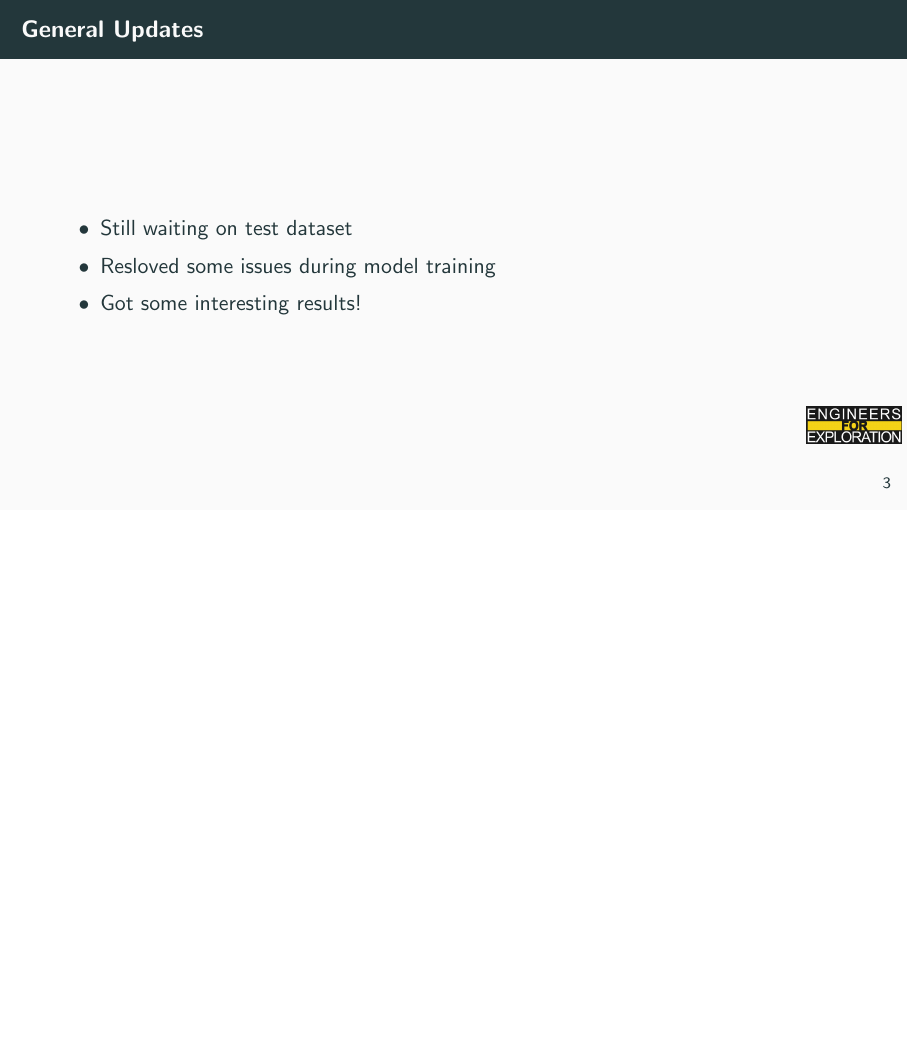
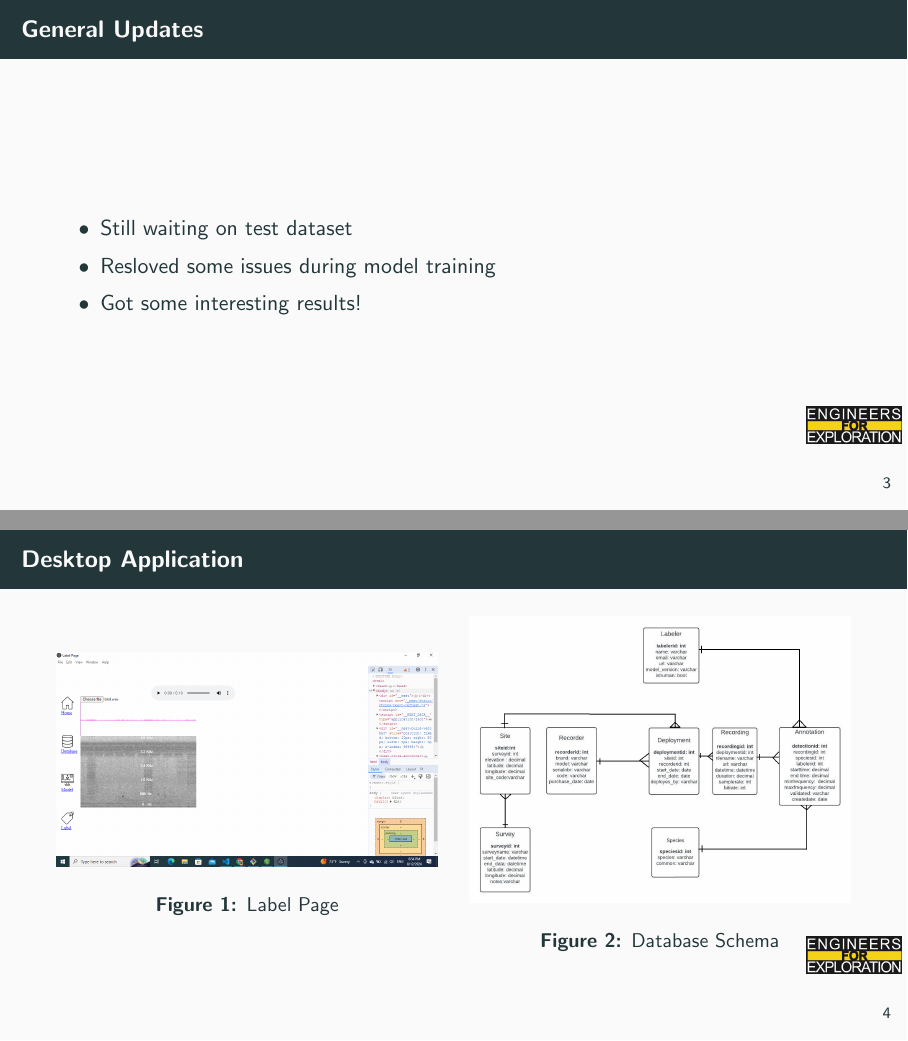
Before and after one commit to UCSD-E4E/weekly_presentations, LaTeX slides (presentation.tex, which reads project_aid.tex): page 6 of 9 before the commit and pages 6 and 7 of 10 after it, the two joined at a grey line, the shorter picture padded with empty space. Compiled offline with pdfLaTeX.

Commit message:
surangana's part

```diff
--- a/project_aid.tex
+++ b/project_aid.tex
@@ -47,3 +47,23 @@
 %         \end{column}
 %     \end{columns}
 % \end{frame}
+
+\begin{frame}
+    \frametitle{Desktop Application}
+
+    \begin{figure}
+        \centering
+        \begin{minipage}{0.48\textwidth}
+            \centering
+            \includegraphics[width=\textwidth]{label.png}
+            \caption{Label Page}
+        \end{minipage}
+        \hfill
+        \begin{minipage}{0.48\textwidth}
+            \centering
+            \includegraphics[width=\textwidth]{database.jpg}
+            \caption{Database Schema}
+        \end{minipage}
+    \end{figure}
+
+\end{frame}
```
Also changed, not shown: database.jpg (added), label.png (added).
